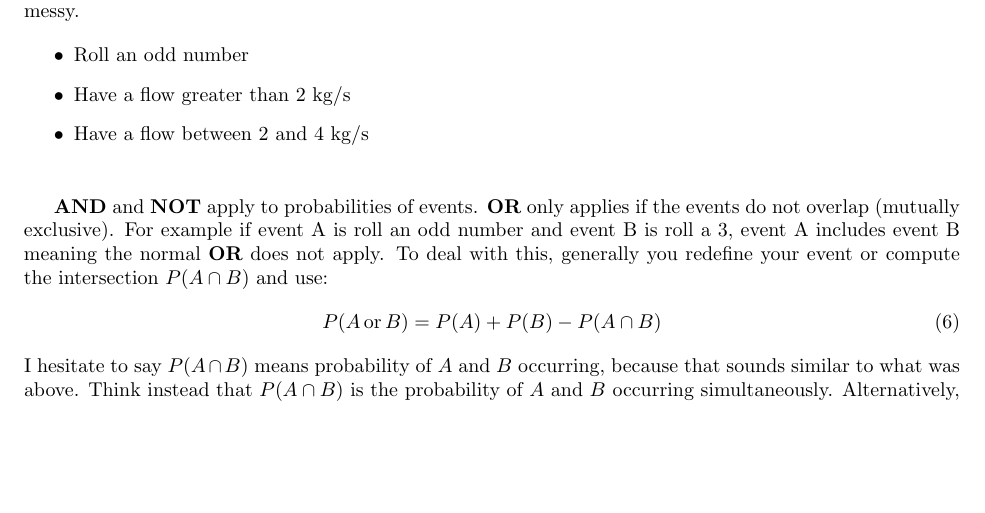
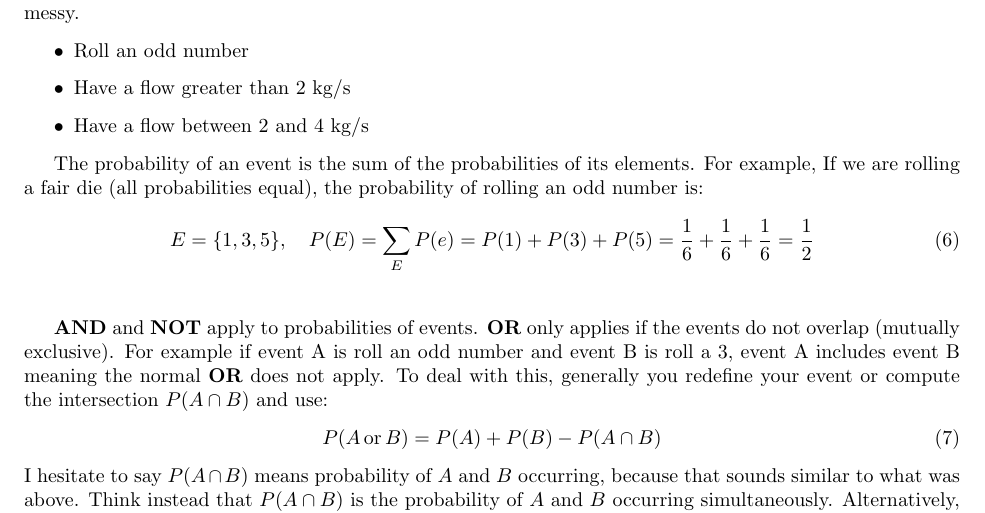
Before and after one commit to whitead/numerical_stats, a LaTeX document (unit_1/lectures/lecture_1.tex): part of page 4 of 5, cut so that both start at the same text, the shorter picture padded with empty space. Compiled offline with pdfLaTeX.

Commit message:
Added an example for calculating probability of an event

```diff
--- a/unit_1/lectures/lecture_1.tex
+++ b/unit_1/lectures/lecture_1.tex
@@ -187,6 +187,14 @@ entire sample space or be generally messy.
 \item Have a flow between 2 and 4 kg/s
 
 \end{itemize}
+
+The probability of an event is the sum of the probabilities of its elements. For example,
+If we are rolling a fair die (all probabilities equal), the probability of rolling an odd number is:
+
+
+\begin{equation}
+  E = \{1, 3, 5\}, \quad P(E) = \sum_E P(e) = P(1) + P(3) + P(5) = \frac{1}{6}  + \frac{1}{6} + \frac{1}{6} = \frac{1}{2}
+\end{equation}
 \vspace{0.5cm}
 
 {\bf AND} and {\bf NOT} apply to probabilities of events. {\bf OR}
```
Also changed, not shown: unit_1/lectures/lecture_1.pdf.
